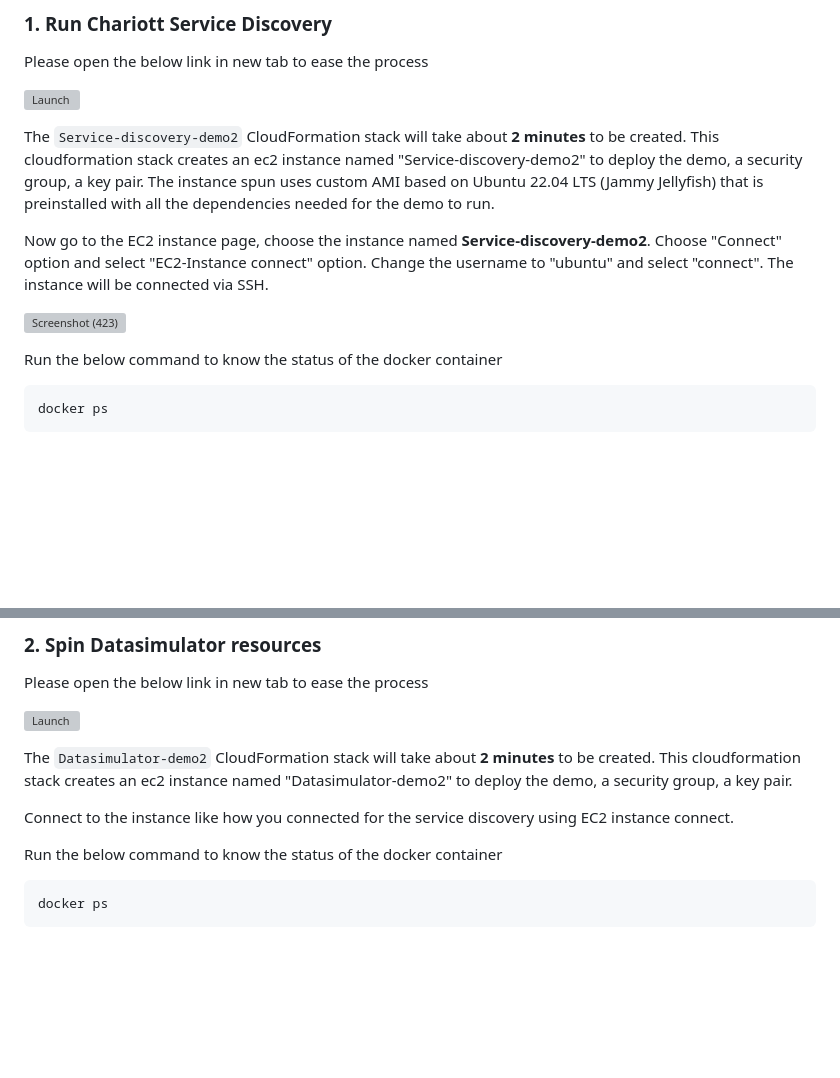
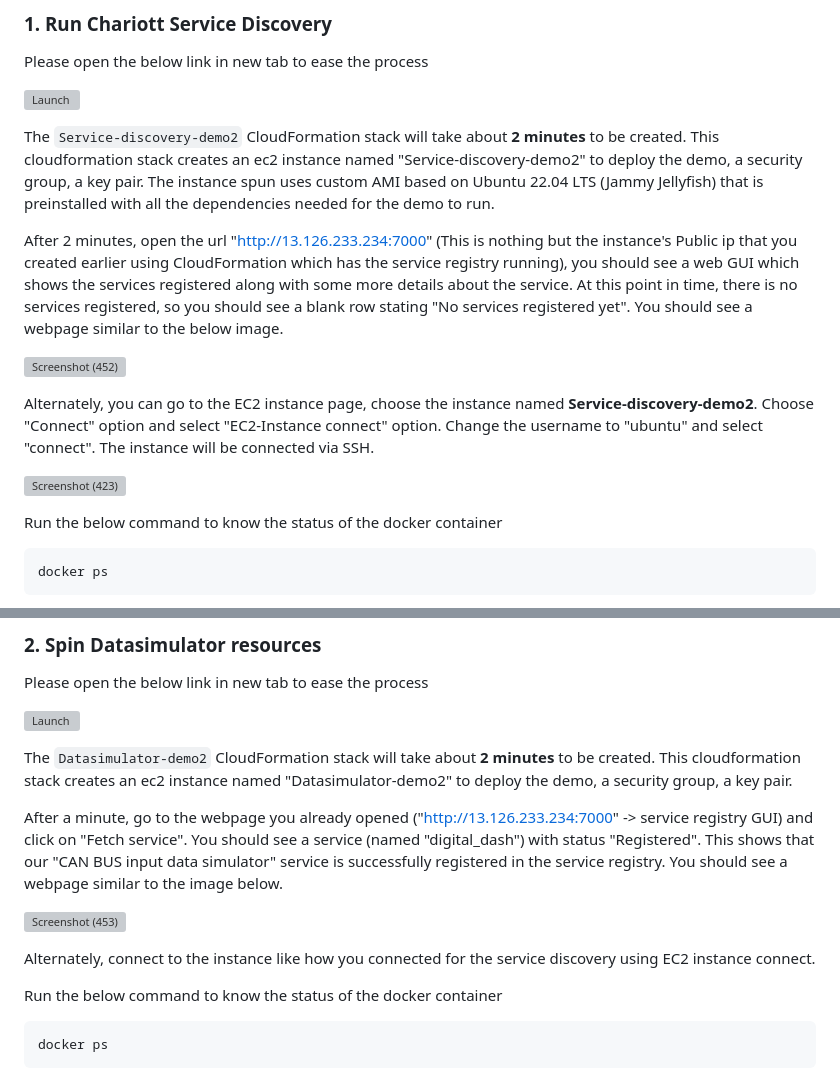
Before and after one commit to Prem-Kumar16/dash_grpcweb_v3, a Markdown page: README.md, 2 parts joined by grey strips. Rendered like a GitHub page; blank space fills up the shorter version; grey boxes are pictures that could not be loaded.

````diff
--- a/README.md
+++ b/README.md
@@ -106,10 +106,13 @@ Please open the below link in new tab to ease the process
 
 The ```Service-discovery-demo2``` CloudFormation stack will take about **2 minutes** to be created. This cloudformation stack creates an ec2 instance named "Service-discovery-demo2" to deploy the demo, a security group, a key pair. The instance spun uses custom AMI based on Ubuntu 22.04 LTS (Jammy Jellyfish) that is preinstalled with all the dependencies needed for the demo to run.
 
-Now go to the EC2 instance page, choose the instance named **Service-discovery-demo2**. Choose "Connect" option and select "EC2-Instance connect" option. Change the username to "ubuntu" and select "connect". The instance will be connected via SSH.
+After 2 minutes, open the url "http://13.126.233.234:7000" (This is nothing but the instance's Public ip that you created earlier using CloudFormation which has the service registry running), you should see a web GUI which shows the services registered along with some more details about the service. At this point in time, there is no services registered, so you should see a blank row stating "No services registered yet". You should see a webpage similar to the below image.
+
+![Screenshot (452)](https://github.com/Prem-Kumar16/dash_grpcweb_v3/assets/75419846/8e546dd5-c2d5-4b12-921c-80cdcbc80c39)
+
+Alternately, you can go to the EC2 instance page, choose the instance named **Service-discovery-demo2**. Choose "Connect" option and select "EC2-Instance connect" option. Change the username to "ubuntu" and select "connect". The instance will be connected via SSH.
 
 ![Screenshot (423)](https://github.com/Prem-Kumar16/dash_grpcweb_v3/assets/75419846/70fa1355-0a43-4dbd-8333-4b9c91f5f588)
-
 
 Run the below command to know the status of the docker container
 
@@ -138,7 +141,11 @@ Please open the below link in new tab to ease the process
 
 The ```Datasimulator-demo2``` CloudFormation stack will take about **2 minutes** to be created. This cloudformation stack creates an ec2 instance named "Datasimulator-demo2" to deploy the demo, a security group, a key pair.
 
-Connect to the instance like how you connected for the service discovery using EC2 instance connect.
+After a minute, go to the webpage you already opened ("http://13.126.233.234:7000" -> service registry GUI) and click on "Fetch service". You should see a service (named "digital_dash") with status "Registered". This shows that our "CAN BUS input data simulator" service is successfully registered in the service registry. You should see a webpage similar to the image below.
+
+![Screenshot (453)](https://github.com/Prem-Kumar16/dash_grpcweb_v3/assets/75419846/23a18f50-137c-4ad8-ba30-8e3faf31eb79)
+
+Alternately, connect to the instance like how you connected for the service discovery using EC2 instance connect.
 
 Run the below command to know the status of the docker container
 
````
